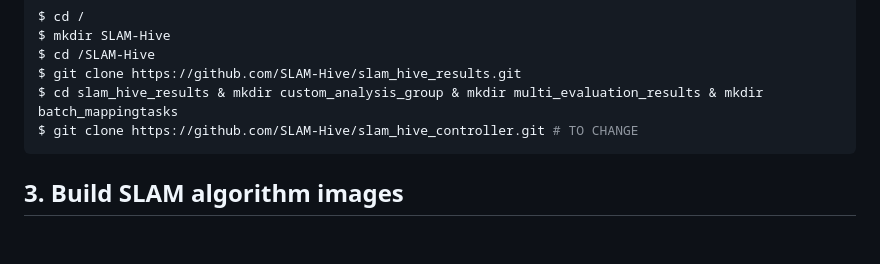
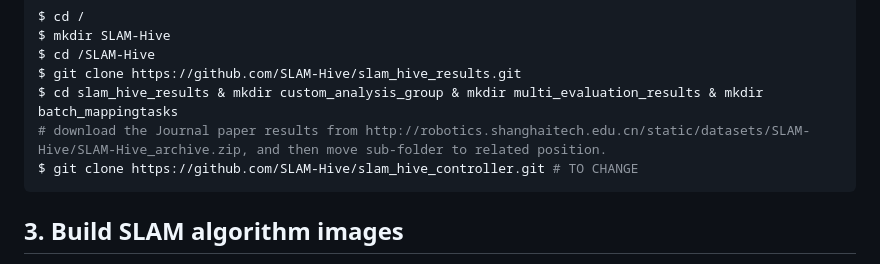
Before and after one commit to SLAM-Hive/slam_hive_web, a Markdown page: README.md, the part around the change. Rendered like a GitHub page; blank space fills up the shorter version.

````diff
--- a/README.md
+++ b/README.md
@@ -50,6 +50,7 @@ $ mkdir SLAM-Hive
 $ cd /SLAM-Hive
 $ git clone https://github.com/SLAM-Hive/slam_hive_results.git
 $ cd slam_hive_results & mkdir custom_analysis_group & mkdir multi_evaluation_results & mkdir batch_mappingtasks
+# download the Journal paper results from http://robotics.shanghaitech.edu.cn/static/datasets/SLAM-Hive/SLAM-Hive_archive.zip, and then move sub-folder to related position.
 $ git clone https://github.com/SLAM-Hive/slam_hive_controller.git # TO CHANGE
 ```
 
````
